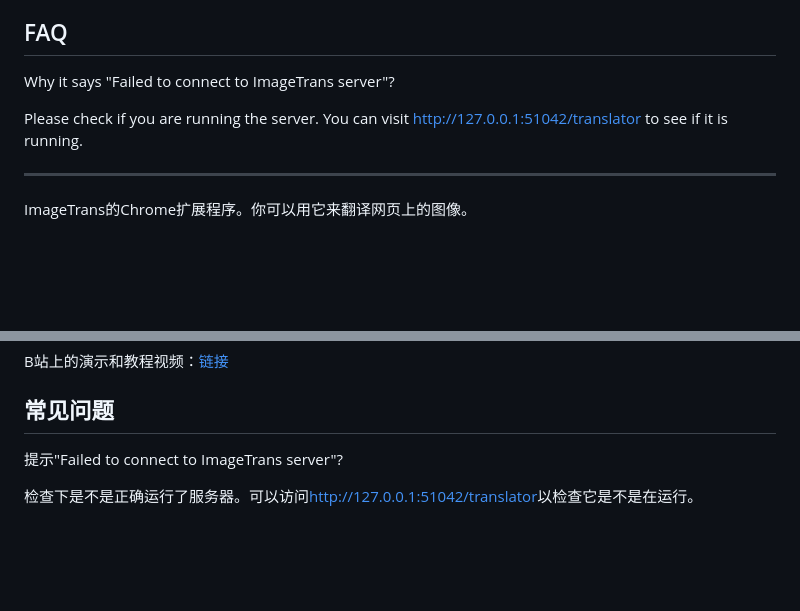
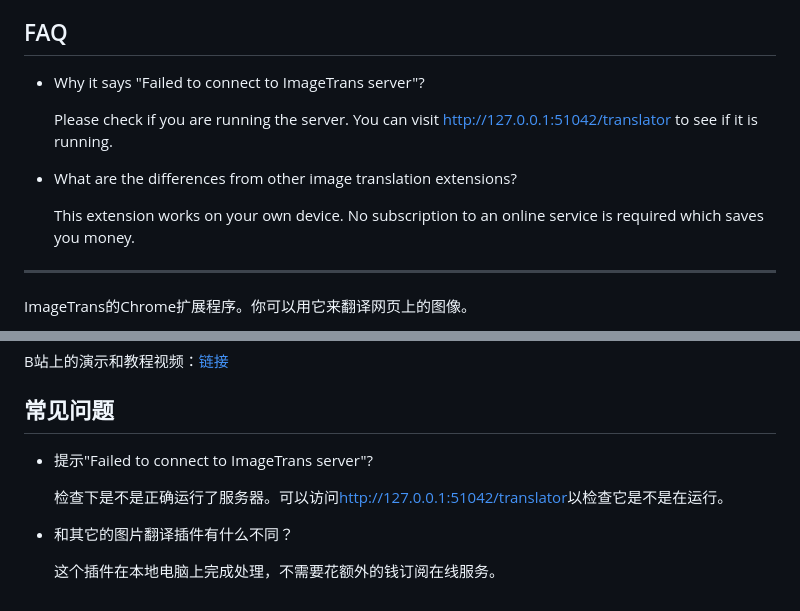
Before and after one commit to xulihang/ImageTrans_chrome_extension, a Markdown page: README.md, 2 parts joined by grey strips. Drawn GitHub-style; blank space fills up the shorter version.

```diff
--- a/README.md
+++ b/README.md
@@ -31,9 +31,13 @@ If the images on a web site have a unique URL and are downloadable, then the ext
 
 ## FAQ
 
-Why it says "Failed to connect to ImageTrans server"?
+* Why it says "Failed to connect to ImageTrans server"?
 
-Please check if you are running the server. You can visit <http://127.0.0.1:51042/translator> to see if it is running.
+   Please check if you are running the server. You can visit <http://127.0.0.1:51042/translator> to see if it is running.
+
+* What are the differences from other image translation extensions?
+
+   This extension works on your own device. No subscription to an online service is required which saves you money.
 
 
 <hr/>
@@ -67,6 +71,10 @@ B站上的演示和教程视频：[链接](https://www.bilibili.com/video/BV1E54
 
 ## 常见问题
 
-提示"Failed to connect to ImageTrans server"?
+* 提示"Failed to connect to ImageTrans server"?
 
-检查下是不是正确运行了服务器。可以访问<http://127.0.0.1:51042/translator>以检查它是不是在运行。
+   检查下是不是正确运行了服务器。可以访问<http://127.0.0.1:51042/translator>以检查它是不是在运行。
+
+* 和其它的图片翻译插件有什么不同？
+
+   这个插件在本地电脑上完成处理，不需要花额外的钱订阅在线服务。
```
